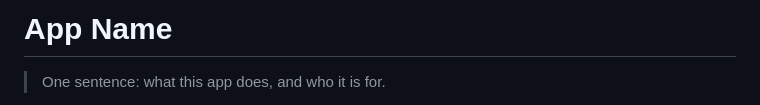
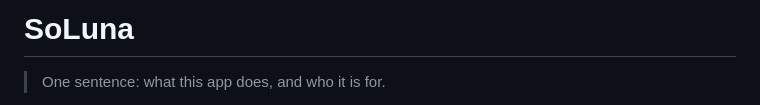
Before and after one commit to MaeGoose/SoLuna, a Markdown page: README.md, the part around the change. GitHub-like rendering.

```diff
--- a/README.md
+++ b/README.md
@@ -6,7 +6,7 @@
   New here? Read START-HERE.md first. Delete this comment when you are done.
 -->
 
-# App Name
+# SoLuna
 
 > One sentence: what this app does, and who it is for.
 
```
